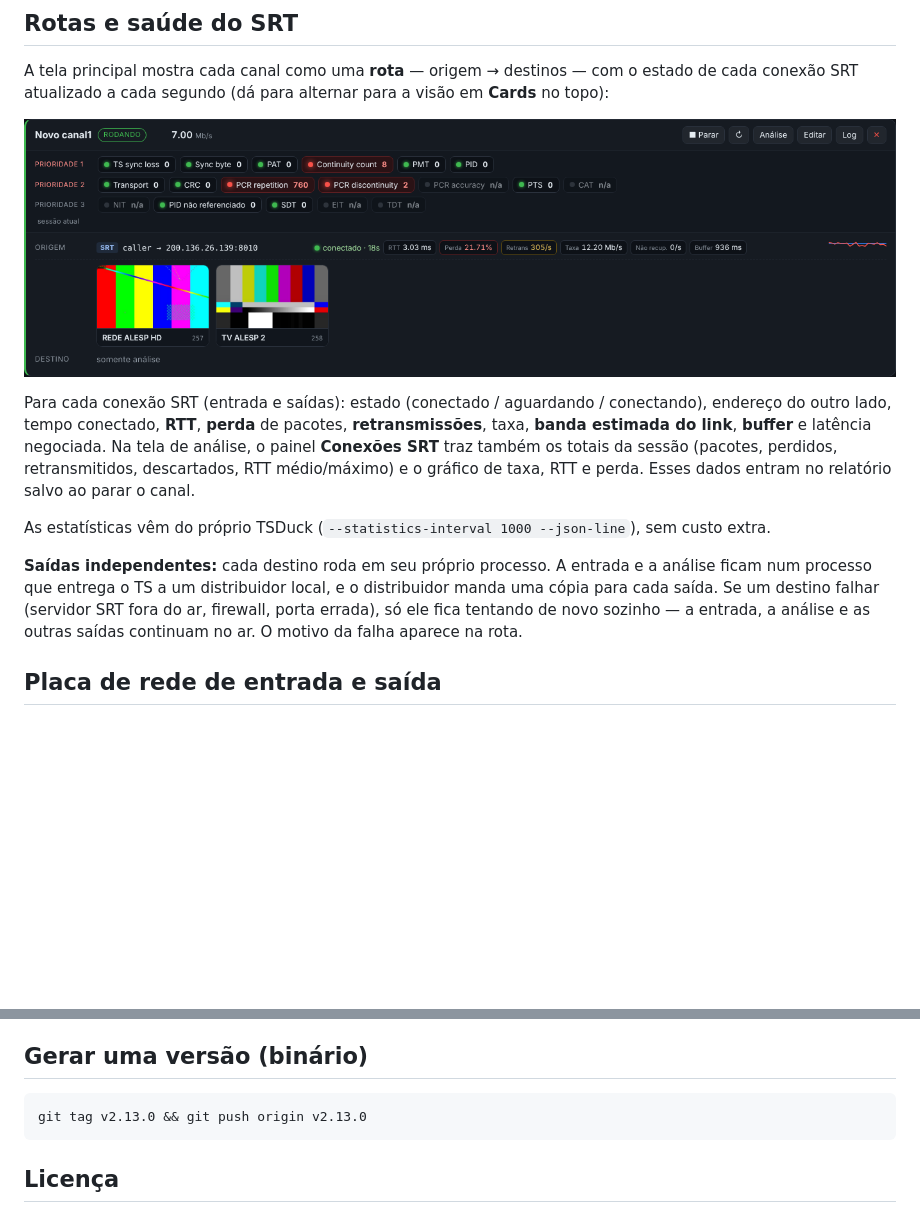
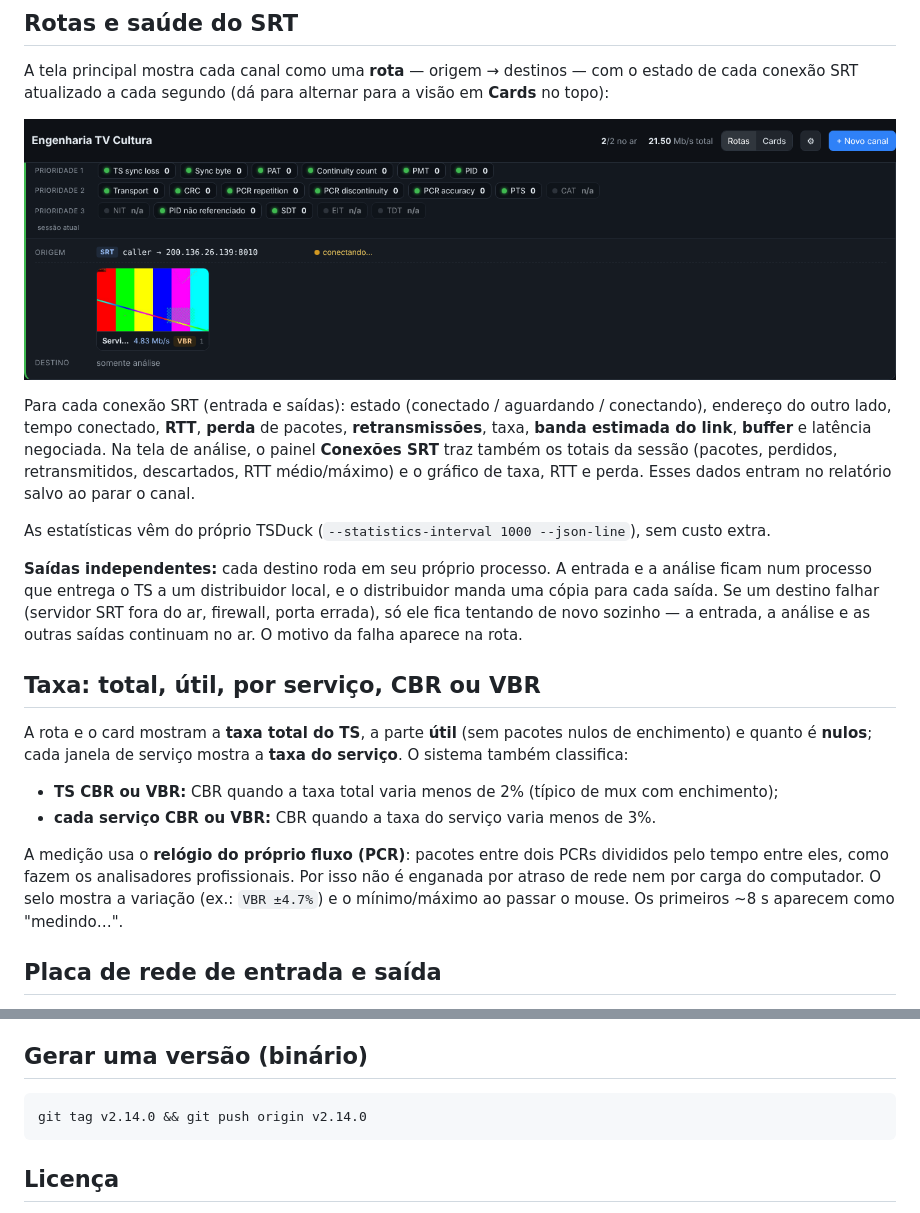
Before and after one commit to BrunoTv01/asi2srt, a Markdown page: README.md, 2 parts joined by grey strips. GitHub-like rendering; pictures changed too: docs/rotas.png; blank space fills up the shorter version.

````diff
--- a/README.md
+++ b/README.md
@@ -174,6 +174,19 @@ processo que entrega o TS a um distribuidor local, e o distribuidor manda uma c
 Se um destino falhar (servidor SRT fora do ar, firewall, porta errada), só ele fica tentando de novo
 sozinho — a entrada, a análise e as outras saídas continuam no ar. O motivo da falha aparece na rota.
 
+## Taxa: total, útil, por serviço, CBR ou VBR
+
+A rota e o card mostram a **taxa total do TS**, a parte **útil** (sem pacotes nulos de enchimento) e
+quanto é **nulos**; cada janela de serviço mostra a **taxa do serviço**. O sistema também classifica:
+
+- **TS CBR ou VBR:** CBR quando a taxa total varia menos de 2% (típico de mux com enchimento);
+- **cada serviço CBR ou VBR:** CBR quando a taxa do serviço varia menos de 3%.
+
+A medição usa o **relógio do próprio fluxo (PCR)**: pacotes entre dois PCRs divididos pelo tempo entre
+eles, como fazem os analisadores profissionais. Por isso não é enganada por atraso de rede nem por
+carga do computador. O selo mostra a variação (ex.: `VBR ±4.7%`) e o mínimo/máximo ao passar o mouse.
+Os primeiros ~8 s aparecem como "medindo…".
+
 ## Placa de rede de entrada e saída
 
 Em computadores com mais de uma placa de rede, cada entrada (UDP, SRT) e cada saída (SRT, UDP, RTP)
@@ -346,7 +359,7 @@ Painel em `http://127.0.0.1:8088` (admin / admin).
 ## Gerar uma versão (binário)
 
 ```bash
-git tag v2.13.0 && git push origin v2.13.0
+git tag v2.14.0 && git push origin v2.14.0
 ```
 
 ## Licença
````
Also changed, not shown: 2 other files.
